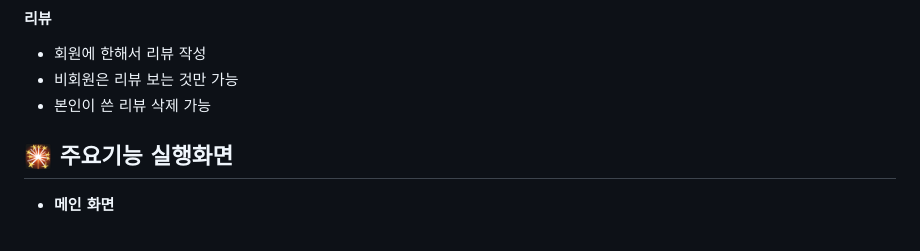
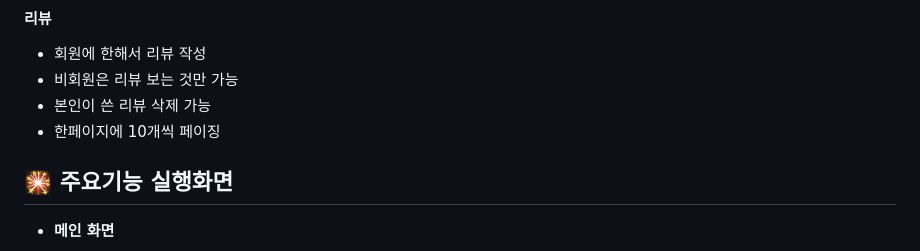
Before and after one commit to k-codingmachine/SpringBoot-React, a Markdown page: README.md, the part around the change. Drawn GitHub-style.

```diff
--- a/README.md
+++ b/README.md
@@ -86,6 +86,7 @@
 - 회원에 한해서 리뷰 작성
 - 비회원은 리뷰 보는 것만 가능
 - 본인이 쓴 리뷰 삭제 가능
+- 한페이지에 10개씩 페이징
 
 
 ## 🎇 주요기능 실행화면
```
